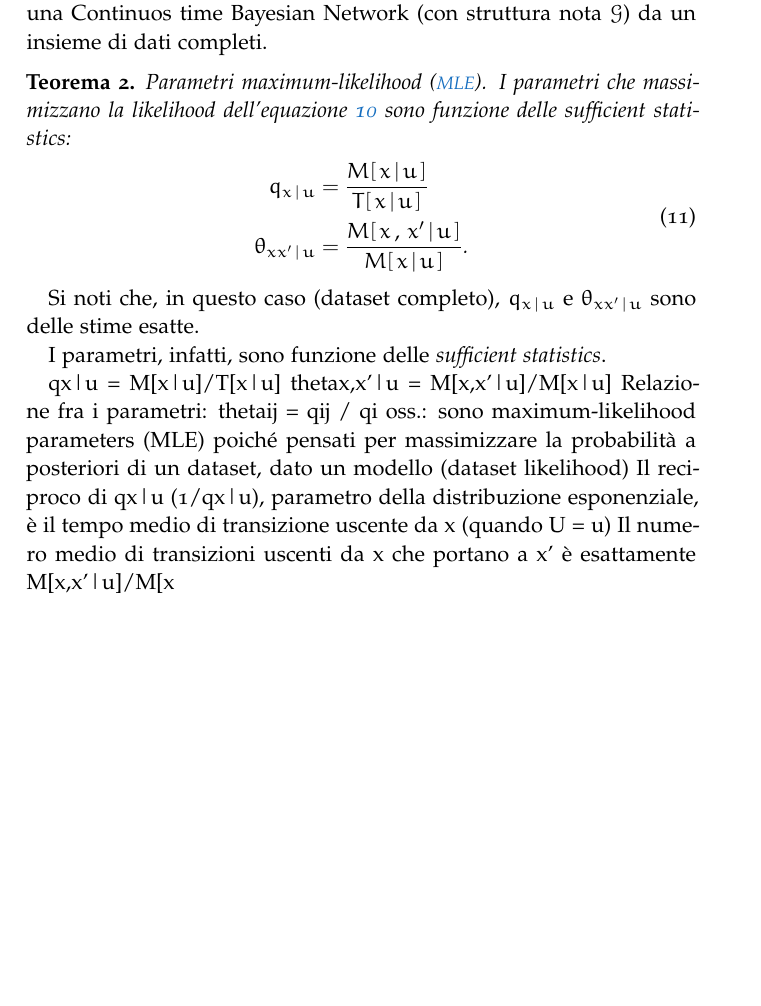
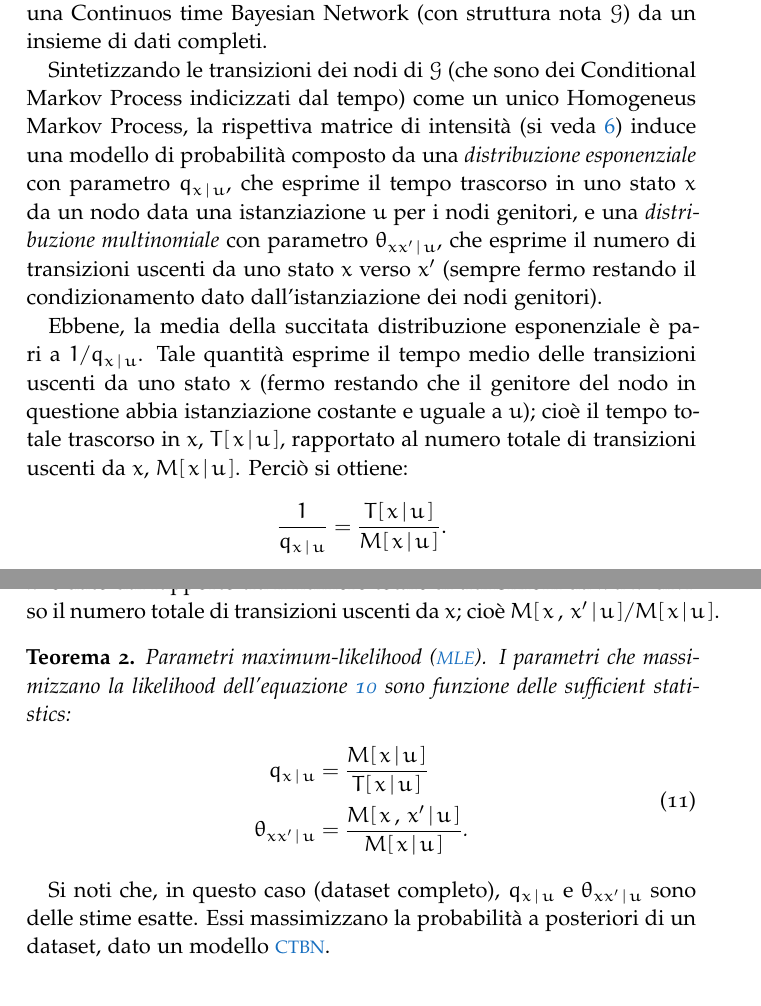
Before and after one commit to leodido/m.sc-thesis, a LaTeX thesis (tesi.tex, which reads capitoli/2.tex): part of page 23 of 45 before the commit and two parts of pages 23 and 24 of 45 after it, the two joined at a grey line, cut so that both start at the same text, the shorter picture padded with empty space. The pictures show the PDF file tesi.pdf that the author committed with the source.

Commit message:
parameters

```diff
--- a/capitoli/2.tex
+++ b/capitoli/2.tex
@@ -406,6 +406,15 @@ Tuttavia, nel caso in cui non si conoscano i parametri di una \acs{CTBN} è nece
 \label{sec:ctbn-params}
 Si approccia ora il problema dell'apprendimento dei parametri di una \acl{CTBN} (con struttura nota $\conceptsym{G}$) da un insieme di dati completi.
 
+Sintetizzando le transizioni dei nodi di $\conceptsym{G}$ (che sono dei \conm\mprocess{} indicizzati dal tempo) come un unico \homm\mprocess{}, la rispettiva matrice di intensità (si veda \ref{defn:im}) induce una modello di probabilità composto da una \emph{distribuzione esponenziale} con parametro $q_{x\,\arrowvert\,u}$, che esprime il tempo trascorso in uno stato $x$ da un nodo data una istanziazione $u$ per i nodi genitori, e una \emph{distribuzione multinomiale} con parametro $\theta_{xx^\prime\,\arrowvert\,u}$, che esprime il numero di transizioni uscenti da uno stato $x$ verso $x^\prime$ (sempre fermo restando il condizionamento dato dall'istanziazione dei nodi genitori).
+
+Ebbene, la media della succitata distribuzione esponenziale è pari a $1/q_{x\,\arrowvert\,u}$. Tale quantità esprime il tempo medio delle transizioni uscenti da uno stato $x$ (fermo restando che il genitore del nodo in questione abbia istanziazione costante e uguale a $u$); cioè il tempo totale trascorso in $x$, $\tstat{x\,\arrowvert\,u}$, rapportato al numero totale di transizioni uscenti da $x$, $\mstat{x\,\arrowvert\,u}$. Perciò si ottiene:
+\[
+\frac{1}{q_{x\,\arrowvert\,u}}=\frac{\tstat{x\,\arrowvert\,u}}{\mstat{x\,\arrowvert\,u}}\text{.}
+\]
+
+Invece, il numero medio di transizioni uscenti da uno stato $x$ verso $x^\prime$ è dato dal rapporto tra il numero totale di transizioni da $x$ a $x^\prime$ diviso il numero totale di transizioni uscenti da $x$; cioè $\mstat[x]{x^\prime\,\arrowvert\,u}/\mstat{x\,\arrowvert\,u}$.
+
 \begin{teorema}{Parametri \ac{MLE}.}
 I parametri che massimizzano la likelihood \eqref[dell'equazione]{eq:ctbn-log-likelihood} sono funzione delle sufficient statistics:
 \begin{equation}
@@ -419,14 +428,8 @@ q_{x\,\arrowvert\,u}&=\frac{\mstat{x\,\arrowvert\,u}}{\tstat{x\,\arrowvert\,u}}
 Si noti che, in questo caso (dataset completo), $q_{x\,\arrowvert\,u}$ e $\theta_{xx^\prime\,\arrowvert\,u}$ sono delle stime esatte. Essi massimizzano la probabilità a posteriori di un dataset, dato un modello \acs{CTBN}.
 
 
-Relazione fra i parametri: thetaij = qij / qi
-
-Il reciproco di qx|u (1/qx|u), parametro della distribuzione esponenziale, è
-il tempo medio di transizione uscente da x (quando U = u)
-Il numero medio di transizioni uscenti da x che portano a x' è esattamente
-M[x,x'|u]/M[x
-
 % TODO: come calcolare una CIM dalle SS -> 5.1
+% Relazione fra i parametri: thetaij = qij / qi
 
 
 \subsection{Algoritmo di apprendimento}
```
Also changed, not shown: tesi.pdf.
